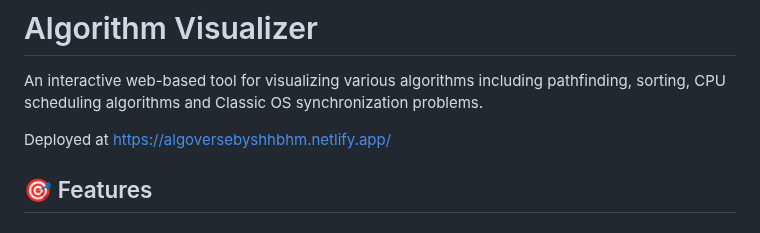
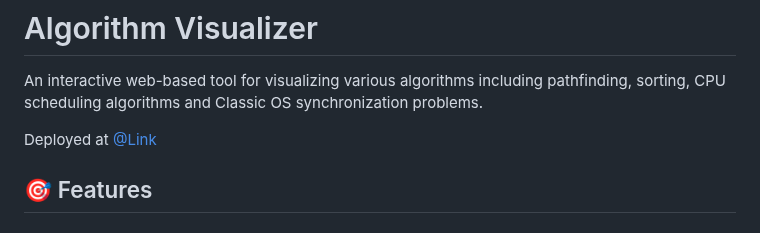
Before and after one commit to shhbhm/Algo_Verse, a Markdown page: README.md, the part around one of its changes. GitHub-like rendering.

```diff
--- a/README.md
+++ b/README.md
@@ -1,7 +1,7 @@
 # Algorithm Visualizer
 An interactive web-based tool for visualizing various algorithms including pathfinding, sorting, CPU scheduling algorithms and Classic OS synchronization problems.
 
-Deployed at https://algoversebyshhbhm.netlify.app/
+Deployed at [@Link](https://algoversebyshhbhm.netlify.app/)
 
 ## 🎯 Features
 
```
Also changed, not shown: other parts of README.md (+0 -2 lines).
